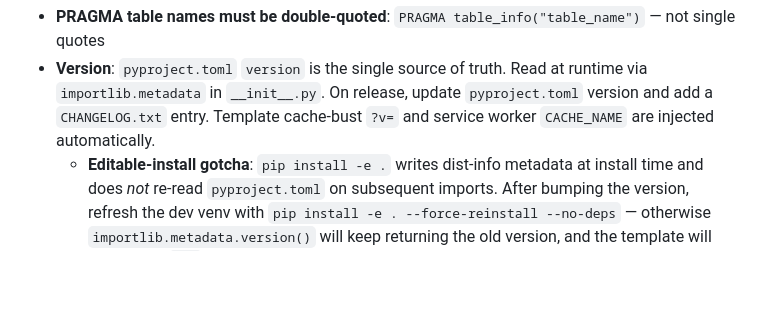
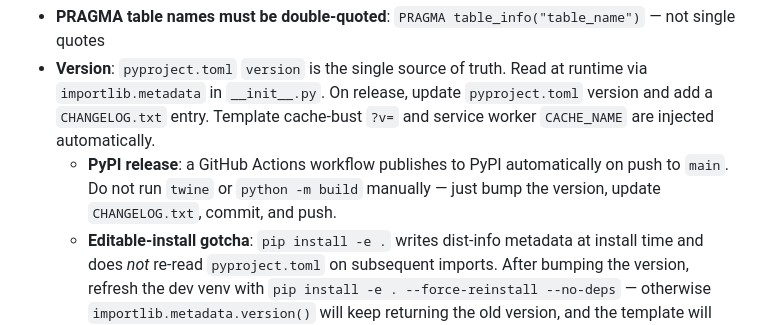
Before and after one commit to reisset/yourSQLfriend, a Markdown page: CLAUDE.md, the part around the change. GitHub-like rendering; blank space fills up the shorter version.

Commit message:
docs: add PyPI release workflow note to CLAUDE.md
Co-Authored-By: Claude Sonnet 4.6 <noreply@anthropic.com>

```diff
--- a/CLAUDE.md
+++ b/CLAUDE.md
@@ -54,6 +54,7 @@ UI is a three-pane **Forensic Atelier** workbench: left pane = schema browser +
 - **SQL validation** (`validate_sql()`): Strips string literals and comments first, then checks allowed statement starts (SELECT/WITH/EXPLAIN/PRAGMA) and blocks 13 forbidden keywords. Multi-statement queries rejected
 - **PRAGMA table names must be double-quoted**: `PRAGMA table_info("table_name")` — not single quotes
 - **Version**: `pyproject.toml` `version` is the single source of truth. Read at runtime via `importlib.metadata` in `__init__.py`. On release, update `pyproject.toml` version and add a `CHANGELOG.txt` entry. Template cache-bust `?v=` and service worker `CACHE_NAME` are injected automatically.
+  - **PyPI release**: a GitHub Actions workflow publishes to PyPI automatically on push to `main`. Do not run `twine` or `python -m build` manually — just bump the version, update `CHANGELOG.txt`, commit, and push.
   - **Editable-install gotcha**: `pip install -e .` writes dist-info metadata at install time and does *not* re-read `pyproject.toml` on subsequent imports. After bumping the version, refresh the dev venv with `pip install -e . --force-reinstall --no-deps` — otherwise `importlib.metadata.version()` will keep returning the old version, and the template will inject stale `?v=` cache-bust tokens. Only affects contributors; pipx users always get fresh metadata.
 - **User data**: stored in `~/.yourSQLfriend/` (Linux/macOS) or `%APPDATA%\.yourSQLfriend\` (Windows)
 - **Session state**: Server-side filesystem sessions — set `session.modified = True` after updates
```
